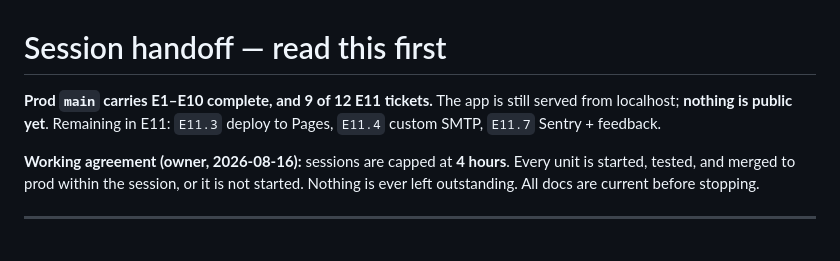
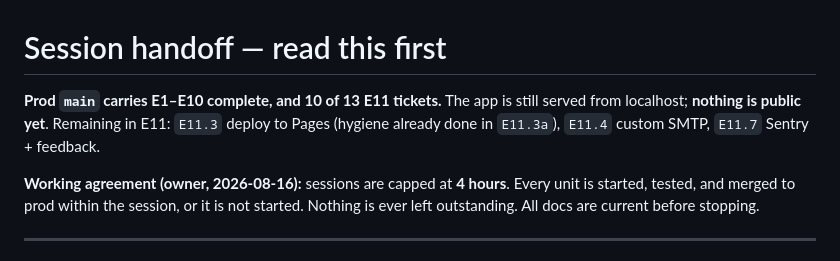
Before and after one commit to ericwzr1234/Stock-Portfolio-Builder, a Markdown page: docs/SESSION_HANDOFF.md, the part around the change. Drawn GitHub-style.

```diff
--- a/docs/SESSION_HANDOFF.md
+++ b/docs/SESSION_HANDOFF.md
@@ -1,7 +1,7 @@
 # Session handoff — read this first
 
-**Prod `main` carries E1–E10 complete, and 9 of 12 E11 tickets.** The app is still served from
-localhost; **nothing is public yet**. Remaining in E11: `E11.3` deploy to Pages, `E11.4` custom SMTP,
+**Prod `main` carries E1–E10 complete, and 10 of 13 E11 tickets.** The app is still served from
+localhost; **nothing is public yet**. Remaining in E11: `E11.3` deploy to Pages (hygiene already done in `E11.3a`), `E11.4` custom SMTP,
 `E11.7` Sentry + feedback.
 
 **Working agreement (owner, 2026-08-16):** sessions are capped at **4 hours**. Every unit is started,
```
Also changed, not shown: docs/features/E11_online-deployment.md (+2 -2 lines).
